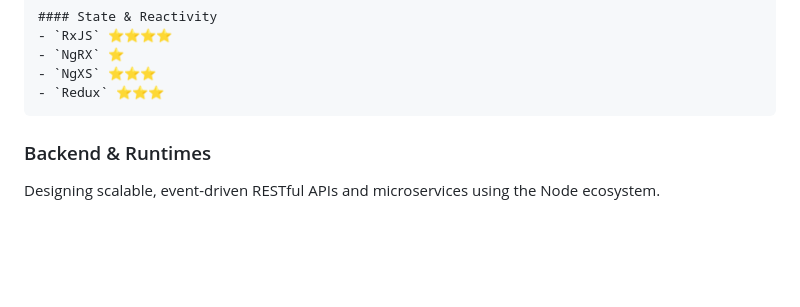
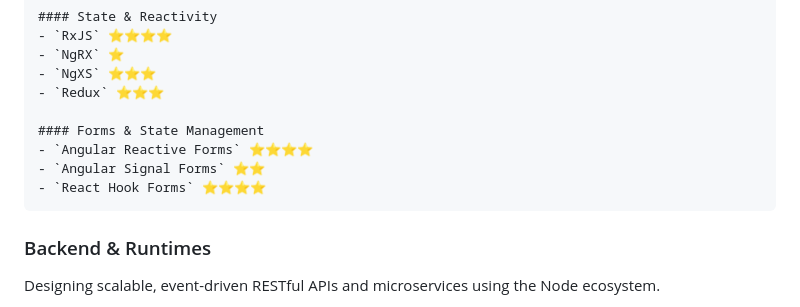
Before and after one commit to akhiljozph/akhiljozph, a Markdown page: README.md, the part around the change. GitHub-like rendering; blank space fills up the shorter version.

Commit message:
PORT 15 - More details added regarding form management in Angular and React applications.

```diff
--- a/README.md
+++ b/README.md
@@ -23,6 +23,11 @@ Welcome to my portfolio! I am a seasoned engineer specializing in building robus
     - `NgRX` ⭐️
     - `NgXS` ⭐️⭐️⭐️
     - `Redux` ⭐️⭐️⭐️
+
+    #### Forms & State Management
+    - `Angular Reactive Forms` ⭐️⭐️⭐️⭐️
+    - `Angular Signal Forms` ⭐️⭐️
+    - `React Hook Forms` ⭐️⭐️⭐️⭐️
   </div>
 
   <div style={{ padding: '1.5rem', borderRadius: '8px', border: '1px solid #eaeaea', boxShadow: '0 2px 4px rgba(0,0,0,0.02)' }}>
```
